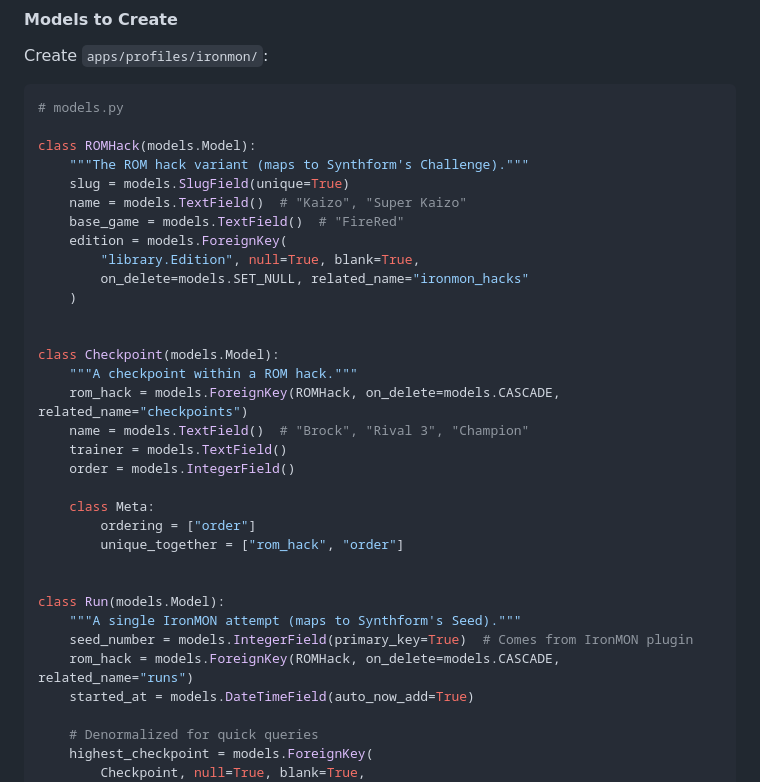
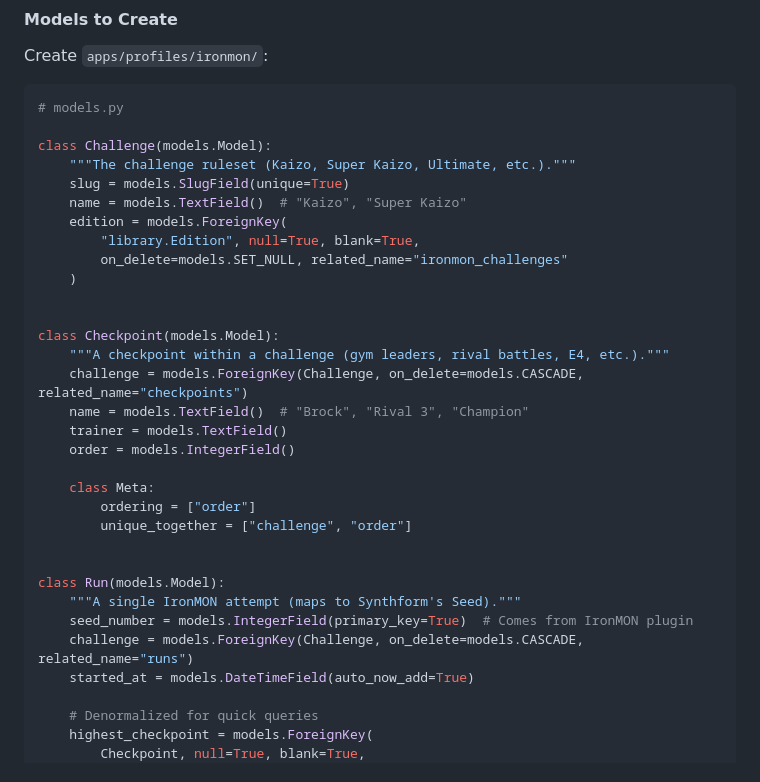
Before and after one commit to omnyist/questlog, a Markdown page: ROADMAP.md, the part around one of its changes. Drawn GitHub-style.

````diff
--- a/ROADMAP.md
+++ b/ROADMAP.md
@@ -69,33 +69,32 @@ Create `apps/profiles/ironmon/`:
 ```python
 # models.py
 
-class ROMHack(models.Model):
-    """The ROM hack variant (maps to Synthform's Challenge)."""
+class Challenge(models.Model):
+    """The challenge ruleset (Kaizo, Super Kaizo, Ultimate, etc.)."""
     slug = models.SlugField(unique=True)
     name = models.TextField()  # "Kaizo", "Super Kaizo"
-    base_game = models.TextField()  # "FireRed"
     edition = models.ForeignKey(
         "library.Edition", null=True, blank=True,
-        on_delete=models.SET_NULL, related_name="ironmon_hacks"
+        on_delete=models.SET_NULL, related_name="ironmon_challenges"
     )
 
 
 class Checkpoint(models.Model):
-    """A checkpoint within a ROM hack."""
-    rom_hack = models.ForeignKey(ROMHack, on_delete=models.CASCADE, related_name="checkpoints")
+    """A checkpoint within a challenge (gym leaders, rival battles, E4, etc.)."""
+    challenge = models.ForeignKey(Challenge, on_delete=models.CASCADE, related_name="checkpoints")
     name = models.TextField()  # "Brock", "Rival 3", "Champion"
     trainer = models.TextField()
     order = models.IntegerField()
 
     class Meta:
         ordering = ["order"]
-        unique_together = ["rom_hack", "order"]
+        unique_together = ["challenge", "order"]
 
 
 class Run(models.Model):
     """A single IronMON attempt (maps to Synthform's Seed)."""
     seed_number = models.IntegerField(primary_key=True)  # Comes from IronMON plugin
-    rom_hack = models.ForeignKey(ROMHack, on_delete=models.CASCADE, related_name="runs")
+    challenge = models.ForeignKey(Challenge, on_delete=models.CASCADE, related_name="runs")
     started_at = models.DateTimeField(auto_now_add=True)
 
     # Denormalized for quick queries
````
Also changed, not shown: other parts of ROADMAP.md (+14 -14 lines).
